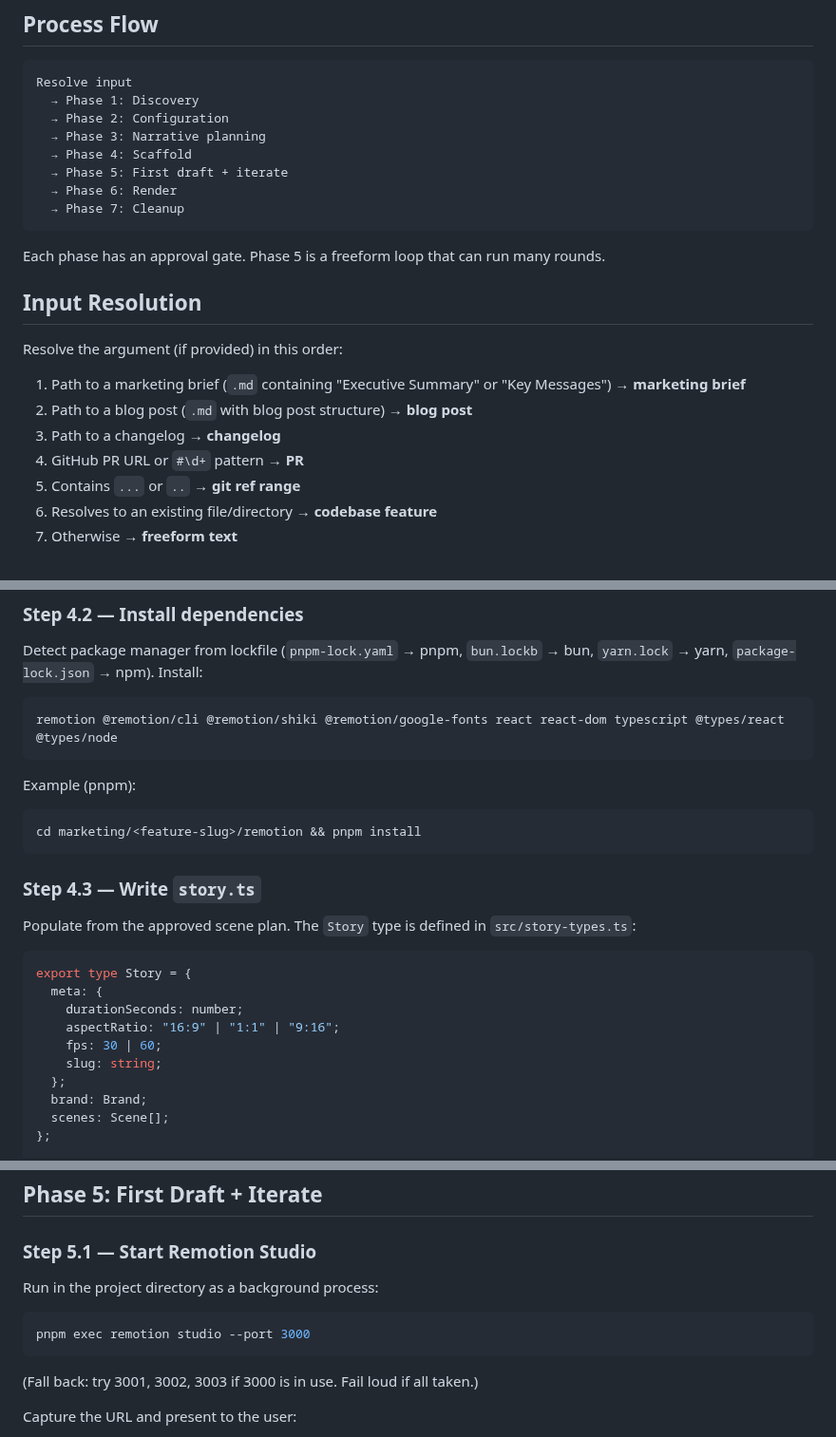
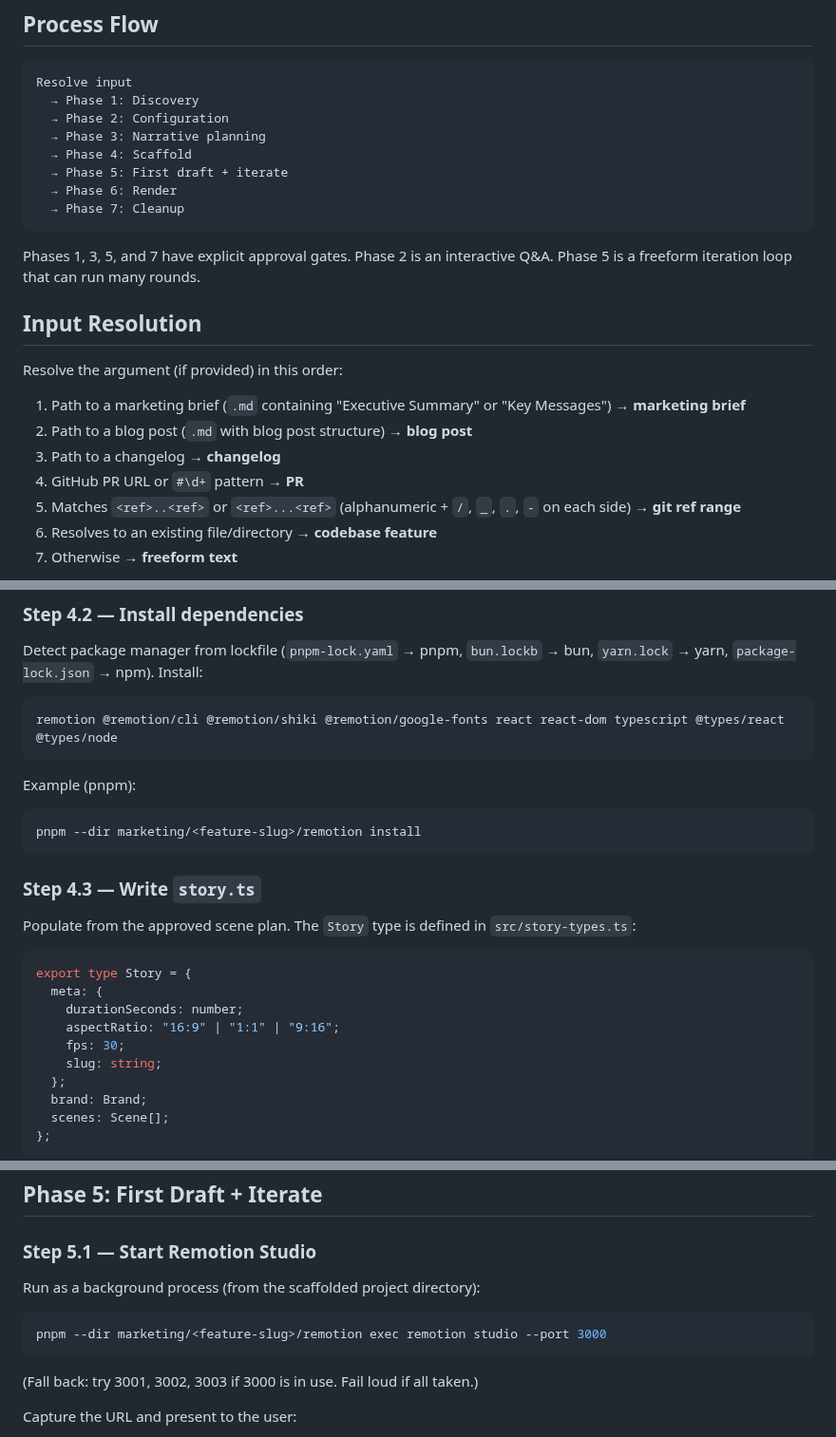
Before and after one commit to AlemTuzlak/skills, a Markdown page: skills/remotion-video/SKILL.md, 3 parts joined by grey strips. Shown at 95% size. Drawn GitHub-style.

Commit message:
fix(remotion-video): address code review feedback on SKILL.md

````diff
--- a/skills/remotion-video/SKILL.md
+++ b/skills/remotion-video/SKILL.md
@@ -26,7 +26,7 @@ Resolve input
   → Phase 7: Cleanup
 ```
 
-Each phase has an approval gate. Phase 5 is a freeform loop that can run many rounds.
+Phases 1, 3, 5, and 7 have explicit approval gates. Phase 2 is an interactive Q&A. Phase 5 is a freeform iteration loop that can run many rounds.
 
 ## Input Resolution
 
@@ -36,7 +36,7 @@ Resolve the argument (if provided) in this order:
 2. Path to a blog post (`.md` with blog post structure) → **blog post**
 3. Path to a changelog → **changelog**
 4. GitHub PR URL or `#\d+` pattern → **PR**
-5. Contains `...` or `..` → **git ref range**
+5. Matches `<ref>..<ref>` or `<ref>...<ref>` (alphanumeric + `/`, `_`, `.`, `-` on each side) → **git ref range**
 6. Resolves to an existing file/directory → **codebase feature**
 7. Otherwise → **freeform text**
 
@@ -248,7 +249,7 @@ remotion @remotion/cli @remotion/shiki @remotion/google-fonts react react-dom ty
 Example (pnpm):
 
 ```bash
-cd marketing/<feature-slug>/remotion && pnpm install
+pnpm --dir marketing/<feature-slug>/remotion install
 ```
 
 ### Step 4.3 — Write `story.ts`
@@ -260,7 +261,7 @@ export type Story = {
   meta: {
     durationSeconds: number;
     aspectRatio: "16:9" | "1:1" | "9:16";
-    fps: 30 | 60;
+    fps: 30;
     slug: string;
   };
   brand: Brand;
@@ -309,10 +310,10 @@ Use `remotion-best-practices` skill when available for guidance. Fallback to bas
 
 ### Step 5.1 — Start Remotion Studio
 
-Run in the project directory as a background process:
+Run as a background process (from the scaffolded project directory):
 
 ```bash
-pnpm exec remotion studio --port 3000
+pnpm --dir marketing/<feature-slug>/remotion exec remotion studio --port 3000
 ```
 
 (Fall back: try 3001, 3002, 3003 if 3000 is in use. Fail loud if all taken.)
````
Also changed, not shown: other parts of skills/remotion-video/SKILL.md (+3 -2 lines).
